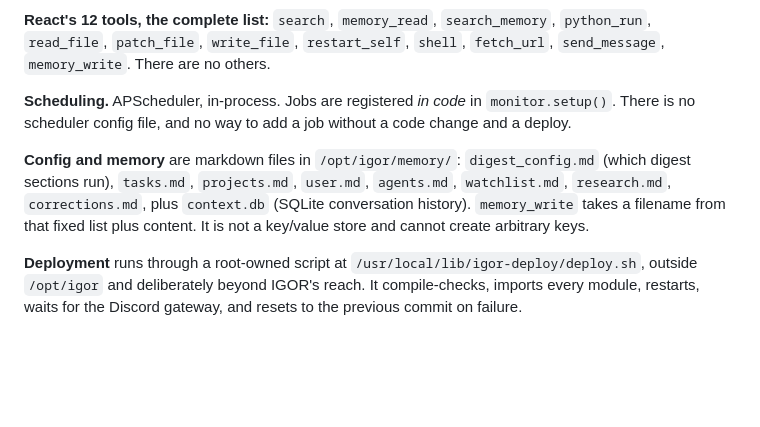
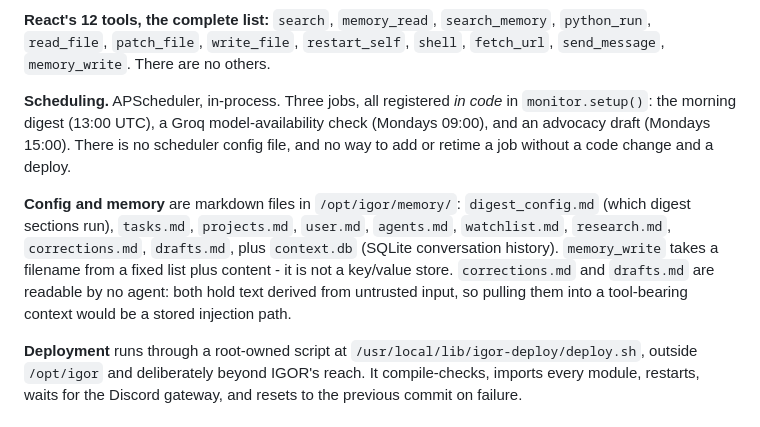
Before and after one commit to neoprimlabs/I.G.O.R., a Markdown page: ARCHITECTURE.md, the part around the change. Rendered like a GitHub page; blank space fills up the shorter version.

Commit message:
ARCHITECTURE: name the three scheduled jobs and drafts.md
Missed in the previous commit, which added a scheduled job without updating the
file that describes them - the exact drift CLAUDE.md step 2 exists to prevent.
Summary block is 3304 chars, inside the 3500 read window.

Co-Authored-By: Claude Opus 5 <noreply@anthropic.com>

```diff
--- a/ARCHITECTURE.md
+++ b/ARCHITECTURE.md
@@ -28,15 +28,18 @@ destinations. Any router failure falls through to React.
 `python_run`, `read_file`, `patch_file`, `write_file`, `restart_self`, `shell`,
 `fetch_url`, `send_message`, `memory_write`. There are no others.
 
-**Scheduling.** APScheduler, in-process. Jobs are registered *in code* in
-`monitor.setup()`. There is no scheduler config file, and no way to add a job
-without a code change and a deploy.
+**Scheduling.** APScheduler, in-process. Three jobs, all registered *in code* in
+`monitor.setup()`: the morning digest (13:00 UTC), a Groq model-availability check
+(Mondays 09:00), and an advocacy draft (Mondays 15:00). There is no scheduler config
+file, and no way to add or retime a job without a code change and a deploy.
 
 **Config and memory** are markdown files in `/opt/igor/memory/`: `digest_config.md`
 (which digest sections run), `tasks.md`, `projects.md`, `user.md`, `agents.md`,
-`watchlist.md`, `research.md`, `corrections.md`, plus `context.db` (SQLite
-conversation history). `memory_write` takes a filename from that fixed list plus
-content. It is not a key/value store and cannot create arbitrary keys.
+`watchlist.md`, `research.md`, `corrections.md`, `drafts.md`, plus `context.db`
+(SQLite conversation history). `memory_write` takes a filename from a fixed list
+plus content - it is not a key/value store. `corrections.md` and `drafts.md` are
+readable by no agent: both hold text derived from untrusted input, so pulling them
+into a tool-bearing context would be a stored injection path.
 
 **Deployment** runs through a root-owned script at
 `/usr/local/lib/igor-deploy/deploy.sh`, outside `/opt/igor` and deliberately beyond
```
